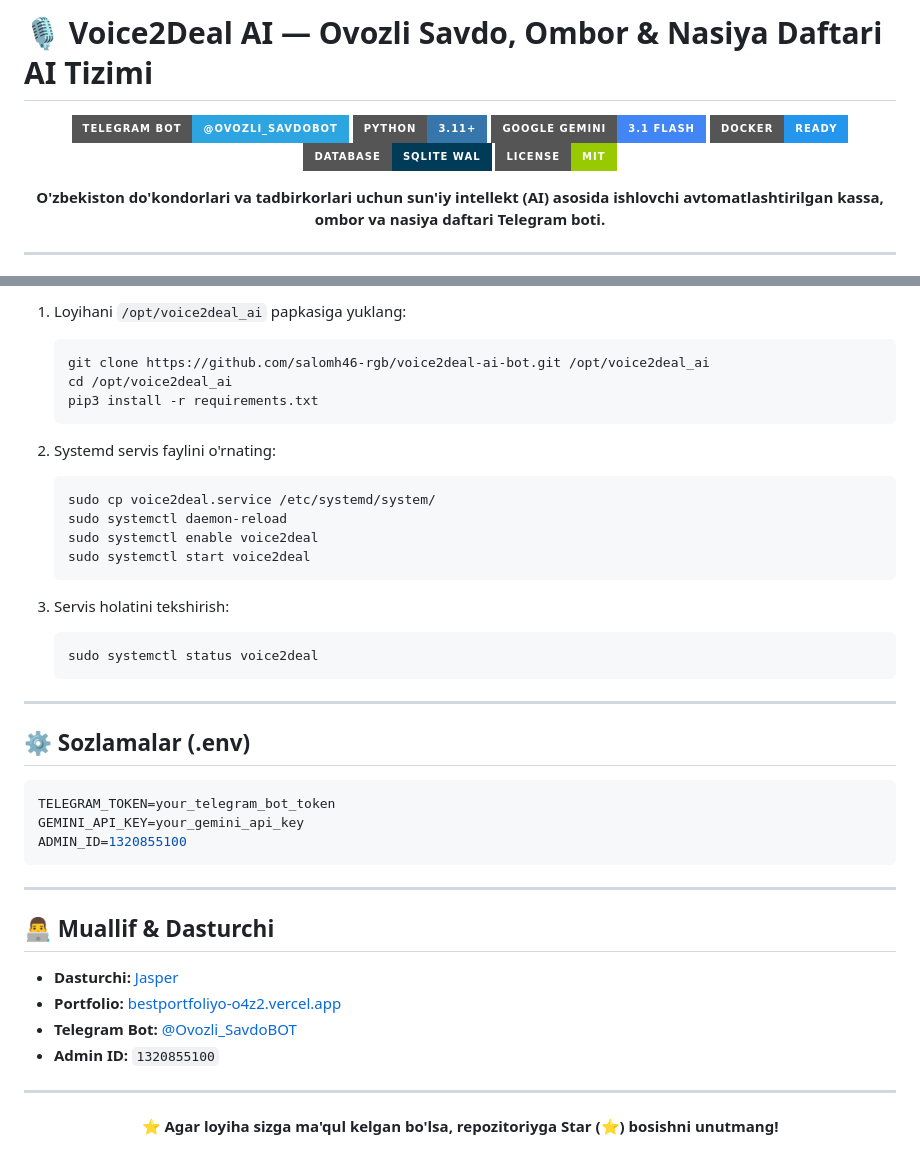
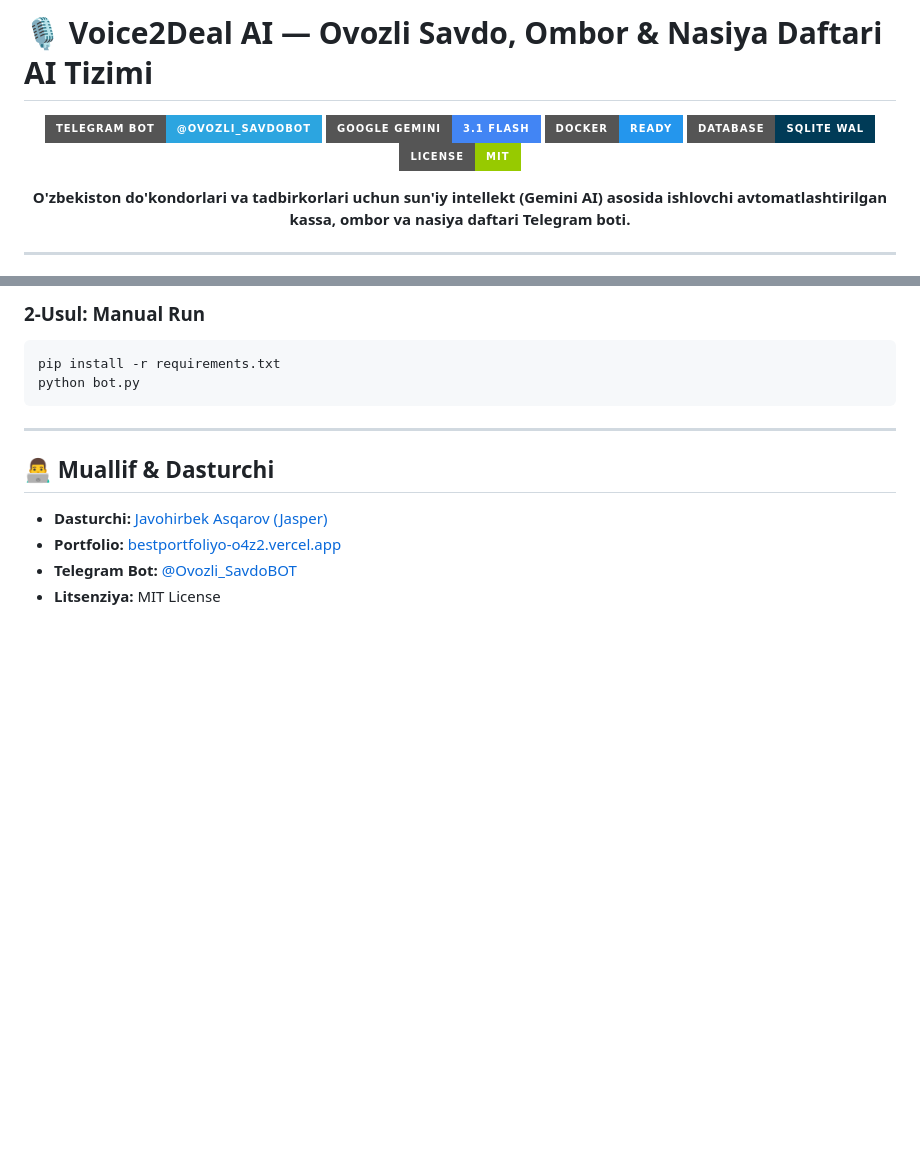
Before and after one commit to salomh46-rgb/voice2deal-ai-bot, a Markdown page: README.md, 2 parts joined by grey strips. Rendered like a GitHub page; badges without logos; blank space fills up the shorter version.

````diff
--- a/README.md
+++ b/README.md
@@ -1,16 +1,15 @@
-# 🎙 Voice2Deal AI — Ovozli Savdo, Ombor & Nasiya Daftari AI Tizimi
+# 🎙️ Voice2Deal AI — Ovozli Savdo, Ombor & Nasiya Daftari AI Tizimi
 
 <div align="center">
 
 [![Telegram Bot](https://img.shields.io/badge/Telegram_Bot-%40Ovozli__SavdoBOT-2CA5E0?style=for-the-badge&logo=telegram&logoColor=white)](https://t.me/Ovozli_SavdoBOT)
-[![Python 3.11+](https://img.shields.io/badge/Python-3.11%2B-3776AB?style=for-the-badge&logo=python&logoColor=white)](https://www.python.org/)
 [![Google Gemini AI](https://img.shields.io/badge/Google_Gemini-3.1_Flash-4285F4?style=for-the-badge&logo=google&logoColor=white)](https://ai.google.dev/)
 [![Docker Ready](https://img.shields.io/badge/Docker-Ready-2496ED?style=for-the-badge&logo=docker&logoColor=white)](https://www.docker.com/)
 [![SQLite WAL](https://img.shields.io/badge/Database-SQLite_WAL-003B57?style=for-the-badge&logo=sqlite&logoColor=white)](https://www.sqlite.org/)
 [![License MIT](https://img.shields.io/badge/License-MIT-green?style=for-the-badge)](LICENSE)
 
 <p align="center">
-  <b>O'zbekiston do'kondorlari va tadbirkorlari uchun sun'iy intellekt (AI) asosida ishlovchi avtomatlashtirilgan kassa, ombor va nasiya daftari Telegram boti.</b>
+  <b>O'zbekiston do'kondorlari va tadbirkorlari uchun sun'iy intellekt (Gemini AI) asosida ishlovchi avtomatlashtirilgan kassa, ombor va nasiya daftari Telegram boti.</b>
 </p>
 
 </div>
@@ -95,43 +67,13 @@
-1. Loyihani `/opt/voice2deal_ai` papkasiga yuklang:
-   ```bash
-   git clone https://github.com/salomh46-rgb/voice2deal-ai-bot.git /opt/voice2deal_ai
-   cd /opt/voice2deal_ai
-   pip3 install -r requirements.txt
-   ```
-
-2. Systemd servis faylini o'rnating:
-   ```bash
-   sudo cp voice2deal.service /etc/systemd/system/
-   sudo systemctl daemon-reload
-   sudo systemctl enable voice2deal
-   sudo systemctl start voice2deal
-   ```
-
-3. Servis holatini tekshirish:
-   ```bash
-   sudo systemctl status voice2deal
-   ```
-
----
-
-## ⚙️ Sozlamalar (.env)
-
-```env
-TELEGRAM_TOKEN=your_telegram_bot_token
-GEMINI_API_KEY=your_gemini_api_key
-ADMIN_ID=1320855100
+### 2-Usul: Manual Run
+```bash
+pip install -r requirements.txt
+python bot.py
 ```
 
 ---
 
 ## 👨‍💻 Muallif & Dasturchi
-- **Dasturchi:** [Jasper](https://github.com/salomh46-rgb)
+- **Dasturchi:** [Javohirbek Asqarov (Jasper)](https://github.com/salomh46-rgb)
 - **Portfolio:** [bestportfoliyo-o4z2.vercel.app](https://bestportfoliyo-o4z2.vercel.app/)
 - **Telegram Bot:** [@Ovozli_SavdoBOT](https://t.me/Ovozli_SavdoBOT)
-- **Admin ID:** `1320855100`
-
----
-
-<div align="center">
-  <b>⭐️ Agar loyiha sizga ma'qul kelgan bo'lsa, repozitoriyga Star (⭐️) bosishni unutmang!</b>
-</div>
+- **Litsenziya:** MIT License
````
Also changed, not shown: other parts of README.md (+36 -63 lines).
